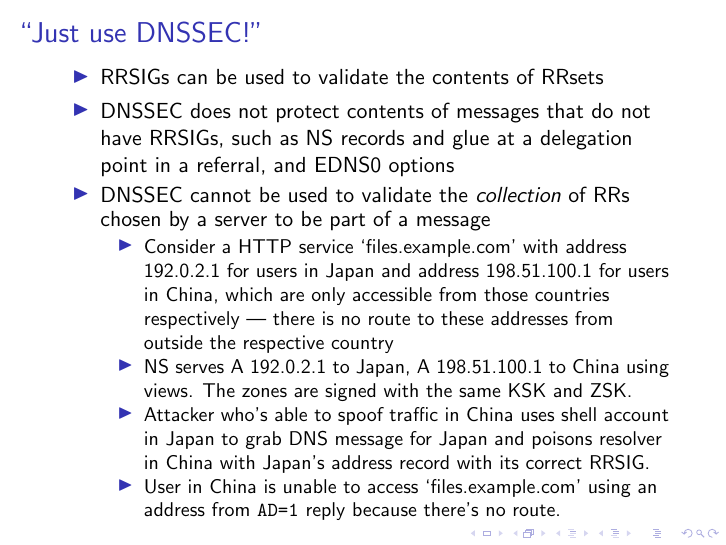
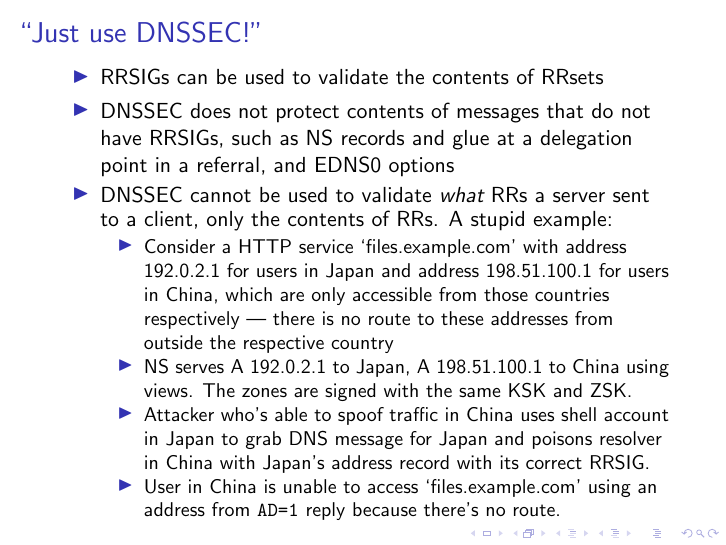
Before and after one commit to muks/dnschecksums-ietf-94, LaTeX slides (dnschecksums.tex): page 6 of 13. Compiled offline with pdfLaTeX.

Commit message:
Update text to correctly make the point

```diff
--- a/dnschecksums.tex
+++ b/dnschecksums.tex
@@ -112,8 +112,8 @@
   \item DNSSEC does not protect contents of messages that do not have
     RRSIGs, such as NS records and glue at a delegation point in a
     referral, and EDNS0 options
-  \item DNSSEC cannot be used to validate the {\em collection} of RRs
-    chosen by a server to be part of a message
+  \item DNSSEC cannot be used to validate {\em what} RRs a server sent
+    to a client, only the contents of RRs. A stupid example:
     \begin{itemize}
     \item Consider a HTTP service `files.example.com' with address
       192.0.2.1 for users in Japan and address 198.51.100.1 for users in
```
